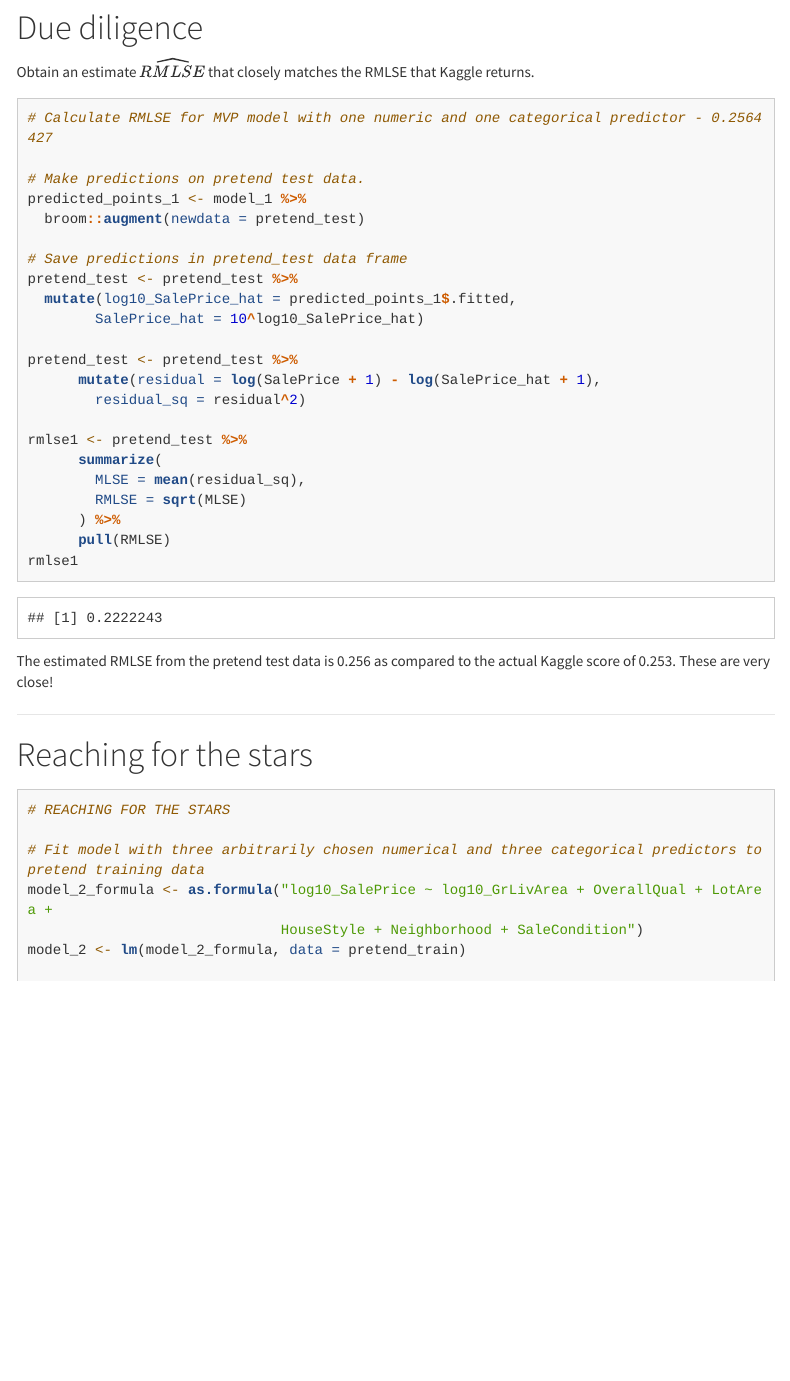
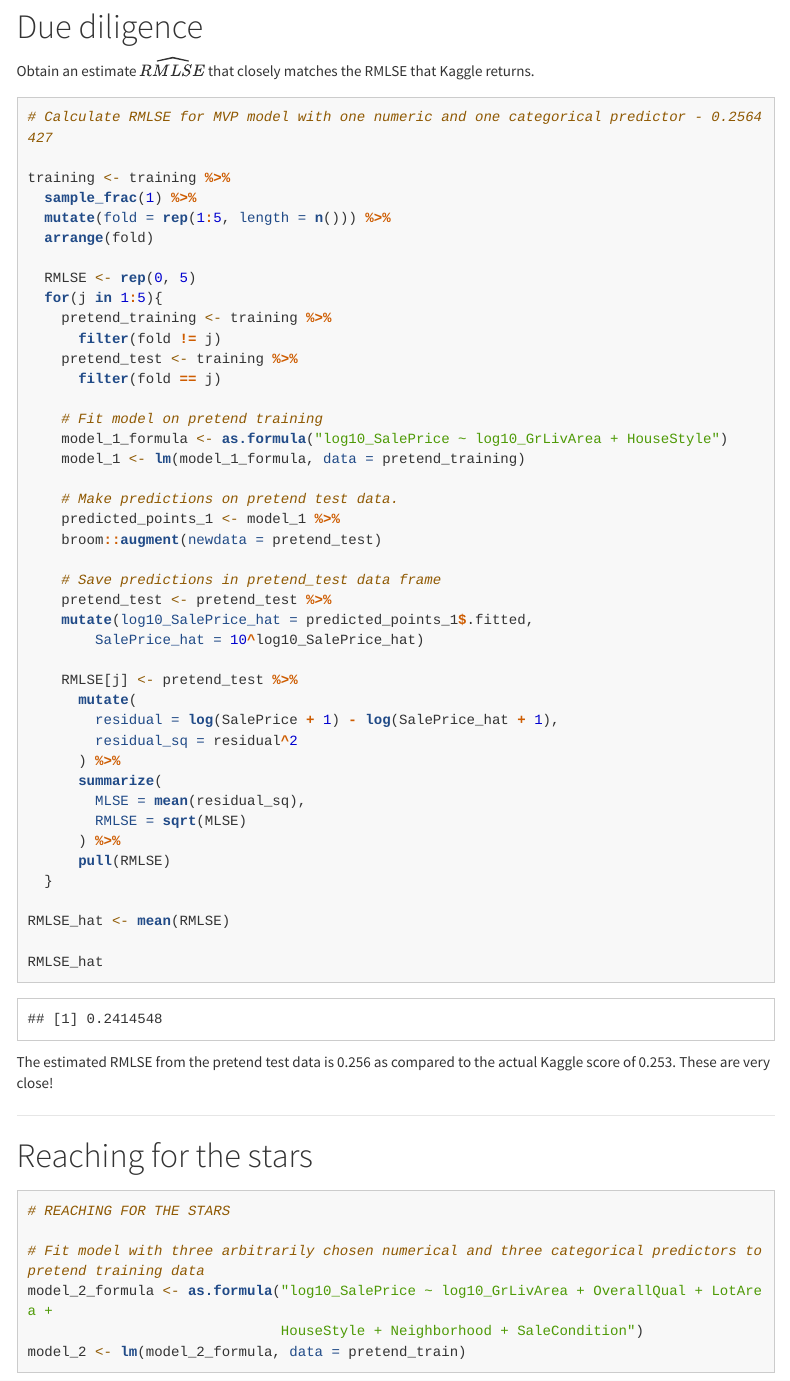
Before and after one commit to nashshaba/mp2, an R Markdown document (MP2.Rmd): the page in a window 1100 px wide, from 1650 px down before the commit and from 1470 px down after it, so that both start at the same text. Rendered offline with R 4.5, knitr and Pandoc, with nearby package versions; some code elsewhere in the file could not run offline; menus at the side of the page are left out; long lines of code are wrapped.

Commit message:
Implemented k=5 fold crossvalidation

````diff
--- a/MP2.Rmd
+++ b/MP2.Rmd
@@ -122,26 +114,46 @@ Obtain an estimate $\widehat{RMLSE}$ that closely matches the RMLSE that Kaggle
 ```{r}
 # Calculate RMLSE for MVP model with one numeric and one categorical predictor - 0.2564427
 
-# Make predictions on pretend test data.
-predicted_points_1 <- model_1 %>%
-  broom::augment(newdata = pretend_test)
+training <- training %>%
+  sample_frac(1) %>%
+  mutate(fold = rep(1:5, length = n())) %>%
+  arrange(fold)
 
-# Save predictions in pretend_test data frame
-pretend_test <- pretend_test %>%
-  mutate(log10_SalePrice_hat = predicted_points_1$.fitted,
+  RMLSE <- rep(0, 5)
+  for(j in 1:5){
+    pretend_training <- training %>%
+      filter(fold != j)
+    pretend_test <- training %>%
+      filter(fold == j)
+
+    # Fit model on pretend training
+    model_1_formula <- as.formula("log10_SalePrice ~ log10_GrLivArea + HouseStyle")
+    model_1 <- lm(model_1_formula, data = pretend_training)
+
+    # Make predictions on pretend test data.
+    predicted_points_1 <- model_1 %>%
+    broom::augment(newdata = pretend_test)
+
+    # Save predictions in pretend_test data frame
+    pretend_test <- pretend_test %>%
+    mutate(log10_SalePrice_hat = predicted_points_1$.fitted,
         SalePrice_hat = 10^log10_SalePrice_hat)
 
-pretend_test <- pretend_test %>%
-      mutate(residual = log(SalePrice + 1) - log(SalePrice_hat + 1),
-        residual_sq = residual^2)
-
-rmlse1 <- pretend_test %>%
+    RMLSE[j] <- pretend_test %>%
+      mutate(
+        residual = log(SalePrice + 1) - log(SalePrice_hat + 1),
+        residual_sq = residual^2
+      ) %>%
       summarize(
         MLSE = mean(residual_sq),
         RMLSE = sqrt(MLSE)
       ) %>%
       pull(RMLSE)
-rmlse1
+  }
+
+RMLSE_hat <- mean(RMLSE)
+
+RMLSE_hat
 ```
 
 
````
Also changed, not shown: MP2.html, MP2.Rmd (10 more changed lines).
